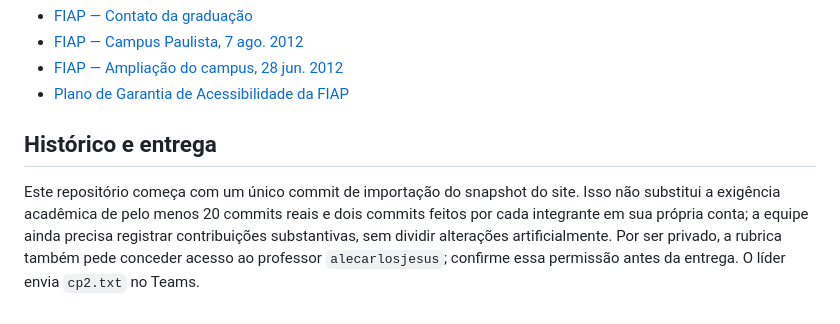
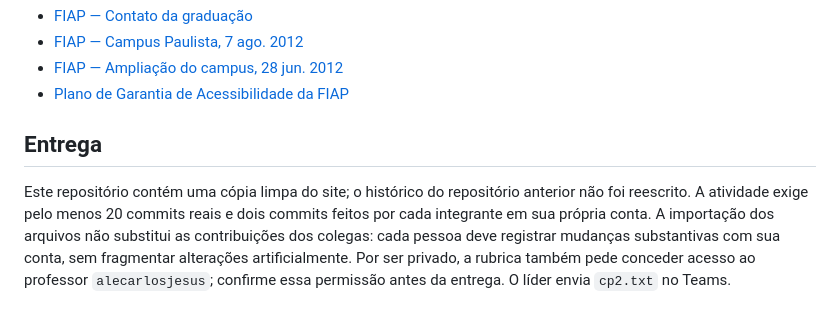
Before and after one commit to gtzall/conecta-campus-fiap-html-css, a Markdown page: README.md, the part around the change. Rendered like a GitHub page.

Commit message:
docs: corrige histórico e instruções do README
Atualiza o histórico da cópia limpa e mantém explícitas as contribuições reais ainda exigidas.

```diff
--- a/README.md
+++ b/README.md
@@ -63,6 +63,6 @@ As áreas acima foram informadas pelo grupo e não representam tecnologias usada
 - [FIAP — Ampliação do campus, 28 jun. 2012](https://www.fiap.com.br/imprensa/fiap-inaugura-novo-campus-na-avenida-paulista/)
 - [Plano de Garantia de Acessibilidade da FIAP](https://www.fiap.com.br/wp-content/themes/fiap2016/documents/fiap/informacoes-academicas/politicas-institucionais/PLANO%20DE%20GARANTIA%20DE%20ACESSIBILIDADE.pdf)
 
-## Histórico e entrega
+## Entrega
 
-Este repositório começa com um único commit de importação do snapshot do site. Isso não substitui a exigência acadêmica de pelo menos 20 commits reais e dois commits feitos por cada integrante em sua própria conta; a equipe ainda precisa registrar contribuições substantivas, sem dividir alterações artificialmente. Por ser privado, a rubrica também pede conceder acesso ao professor `alecarlosjesus`; confirme essa permissão antes da entrega. O líder envia `cp2.txt` no Teams.
+Este repositório contém uma cópia limpa do site; o histórico do repositório anterior não foi reescrito. A atividade exige pelo menos 20 commits reais e dois commits feitos por cada integrante em sua própria conta. A importação dos arquivos não substitui as contribuições dos colegas: cada pessoa deve registrar mudanças substantivas com sua conta, sem fragmentar alterações artificialmente. Por ser privado, a rubrica também pede conceder acesso ao professor `alecarlosjesus`; confirme essa permissão antes da entrega. O líder envia `cp2.txt` no Teams.
```
